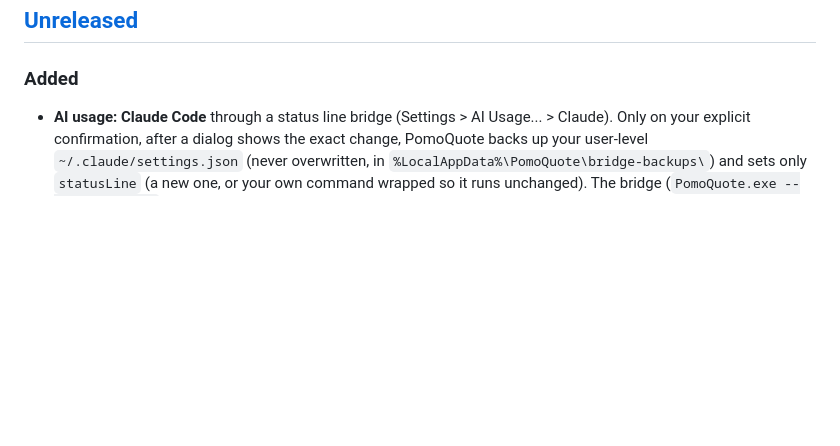
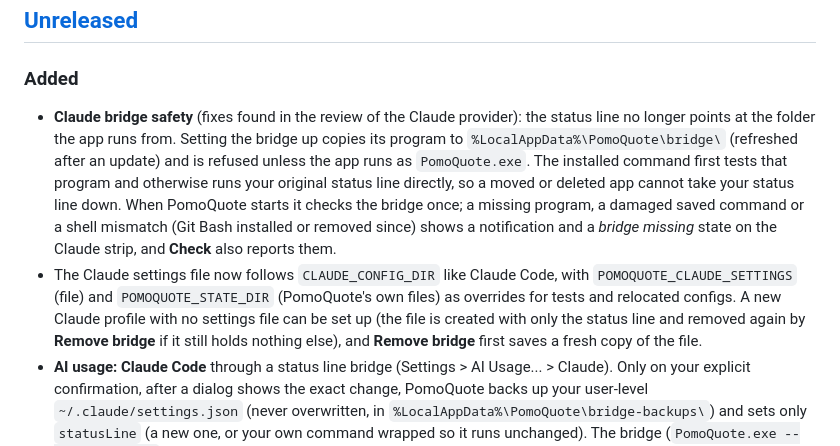
Before and after one commit to quanap5/PomoQuote, a Markdown page: CHANGELOG.md, the part around the change. Rendered like a GitHub page; blank space fills up the shorter version.

```diff
--- a/CHANGELOG.md
+++ b/CHANGELOG.md
@@ -9,6 +9,8 @@ and this project adheres to [Semantic Versioning](https://semver.org/spec/v2.0.0
 
 ### Added
 
+- **Claude bridge safety** (fixes found in the review of the Claude provider): the status line no longer points at the folder the app runs from. Setting the bridge up copies its program to `%LocalAppData%\PomoQuote\bridge\` (refreshed after an update) and is refused unless the app runs as `PomoQuote.exe`. The installed command first tests that program and otherwise runs your original status line directly, so a moved or deleted app cannot take your status line down. When PomoQuote starts it checks the bridge once; a missing program, a damaged saved command or a shell mismatch (Git Bash installed or removed since) shows a notification and a *bridge missing* state on the Claude strip, and **Check** also reports them.
+- The Claude settings file now follows `CLAUDE_CONFIG_DIR` like Claude Code, with `POMOQUOTE_CLAUDE_SETTINGS` (file) and `POMOQUOTE_STATE_DIR` (PomoQuote's own files) as overrides for tests and relocated configs. A new Claude profile with no settings file can be set up (the file is created with only the status line and removed again by **Remove bridge** if it still holds nothing else), and **Remove bridge** first saves a fresh copy of the file.
 - **AI usage: Claude Code** through a status line bridge (Settings > AI Usage... > Claude). Only on your explicit confirmation, after a dialog shows the exact change, PomoQuote backs up your user-level `~/.claude/settings.json` (never overwritten, in `%LocalAppData%\PomoQuote\bridge-backups\`) and sets only `statusLine` (a new one, or your own command wrapped so it runs unchanged). The bridge (`PomoQuote.exe --bridge claude`) saves a redacted snapshot (percent and reset time only; no email, session id, folder, transcript, tokens or costs), passes your original status line through and never breaks Claude Code. **Remove bridge** restores the original and keeps later edits; **Check** reports a moved or deleted bridge and project-level overrides. The widget shows Claude next to Codex with waiting, stale, not set up and no-plan-limits states and the same warning levels.
 - **Refresh Claude now** (Settings and widget menu): one `claude -p` request with the smallest model and a one-word prompt reads the current limits on demand (30 s limit, once a minute, asked once because it uses a very small amount of quota). No credential is read and nothing of the answer is kept.
 - **AI usage on the widget (Codex)**: **Settings > AI Usage...** turns on a strip under the sentence that shows the Codex quota for the five-hour and the weekly window: percent used, a bar, the time left until the reset, the plan and the time of the last read, with a stale marker. It reads `codex app-server` (a short-lived process every 3 minutes by default, 10 s limit) of the Codex CLI already on the PC; **PomoQuote never reads or stores a token or password**, never opens credential files and never changes your login. Windows only; WSL is not supported yet. Off by default.
```
Also changed, not shown: README.md (+9 -3 lines), Assets/AiUsage/preview-claude-bridge-missing.png (added), 10 other files.
